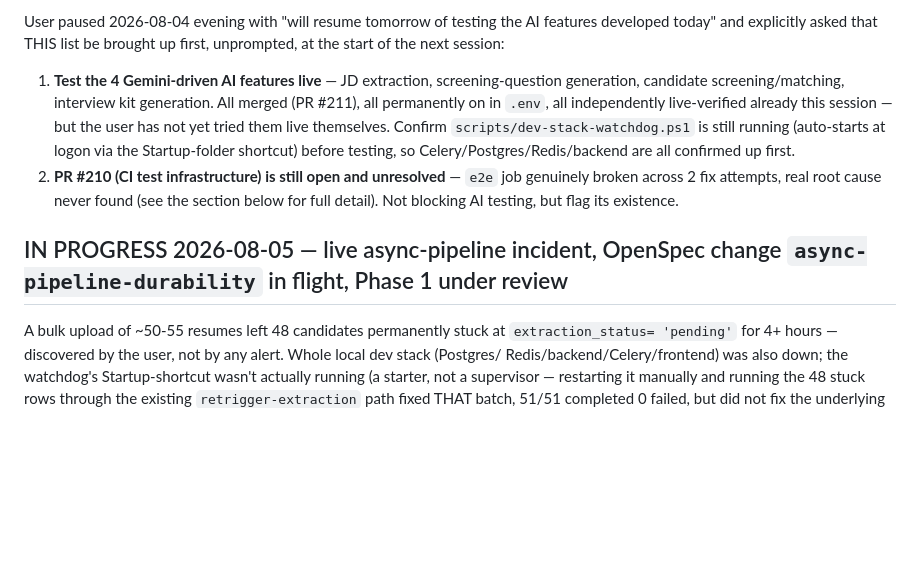
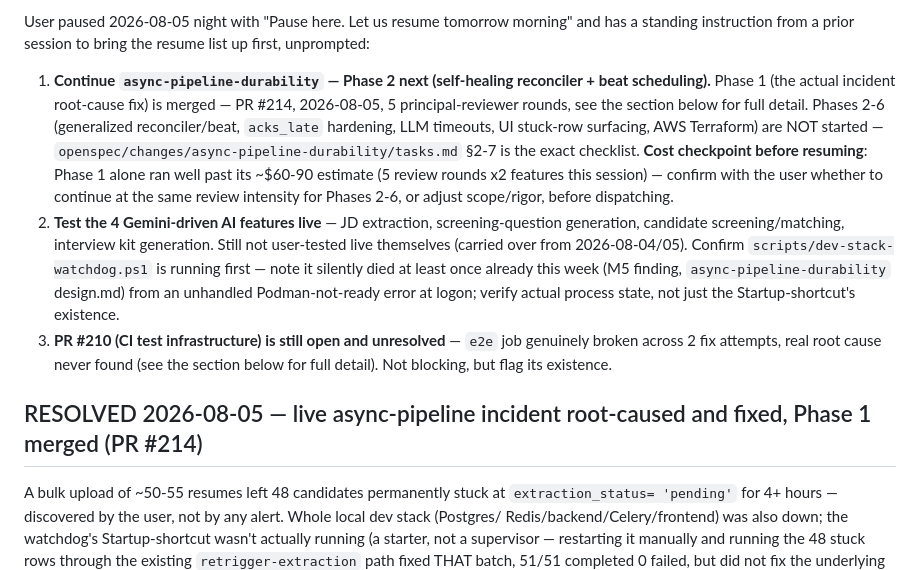
Before and after one commit to hareeshstggit/ats-platform-journey, a Markdown page: artifacts/resume-pointer.md, the part around one of its changes. Rendered like a GitHub page; blank space fills up the shorter version.

Commit message:
sync: resume-pointer.md (pinned tomorrow's resume list)

```diff
--- a/artifacts/resume-pointer.md
+++ b/artifacts/resume-pointer.md
@@ -11,19 +11,26 @@ below before doing anything else.
 
-User paused 2026-08-04 evening with "will resume tomorrow of testing the AI features developed
-today" and explicitly asked that THIS list be brought up first, unprompted, at the start of the
-next session:
+User paused 2026-08-05 night with "Pause here. Let us resume tomorrow morning" and has a standing
+instruction from a prior session to bring the resume list up first, unprompted:
 
-1. **Test the 4 Gemini-driven AI features live** — JD extraction, screening-question generation,
-   candidate screening/matching, interview kit generation. All merged (PR #211), all
-   permanently on in `.env`, all independently live-verified already this session — but the
-   user has not yet tried them live themselves. Confirm `scripts/dev-stack-watchdog.ps1` is
-   still running (auto-starts at logon via the Startup-folder shortcut) before testing, so
-   Celery/Postgres/Redis/backend are all confirmed up first.
-2. **PR #210 (CI test infrastructure) is still open and unresolved** — `e2e` job genuinely
+1. **Continue `async-pipeline-durability` — Phase 2 next (self-healing reconciler + beat
+   scheduling).** Phase 1 (the actual incident root-cause fix) is merged — PR #214, 2026-08-05,
+   5 principal-reviewer rounds, see the section below for full detail. Phases 2-6 (generalized
+   reconciler/beat, `acks_late` hardening, LLM timeouts, UI stuck-row surfacing, AWS Terraform)
+   are NOT started — `openspec/changes/async-pipeline-durability/tasks.md` §2-7 is the exact
+   checklist. **Cost checkpoint before resuming**: Phase 1 alone ran well past its ~$60-90
+   estimate (5 review rounds x2 features this session) — confirm with the user whether to
+   continue at the same review intensity for Phases 2-6, or adjust scope/rigor, before dispatching.
+2. **Test the 4 Gemini-driven AI features live** — JD extraction, screening-question generation,
+   candidate screening/matching, interview kit generation. Still not user-tested live themselves
+   (carried over from 2026-08-04/05). Confirm `scripts/dev-stack-watchdog.ps1` is running first —
+   note it silently died at least once already this week (M5 finding, `async-pipeline-durability`
+   design.md) from an unhandled Podman-not-ready error at logon; verify actual process state, not
+   just the Startup-shortcut's existence.
+3. **PR #210 (CI test infrastructure) is still open and unresolved** — `e2e` job genuinely
    broken across 2 fix attempts, real root cause never found (see the section below for full
-   detail). Not blocking AI testing, but flag its existence.
+   detail). Not blocking, but flag its existence.
 
-## IN PROGRESS 2026-08-05 — live async-pipeline incident, OpenSpec change `async-pipeline-durability` in flight, Phase 1 under review
+## RESOLVED 2026-08-05 — live async-pipeline incident root-caused and fixed, Phase 1 merged (PR #214)
 
 A bulk upload of ~50-55 resumes left 48 candidates permanently stuck at `extraction_status=
 'pending'` for 4+ hours — discovered by the user, not by any alert. Whole local dev stack (Postgres/
```
Also changed, not shown: other parts of artifacts/resume-pointer.md (+1 -1 lines).
